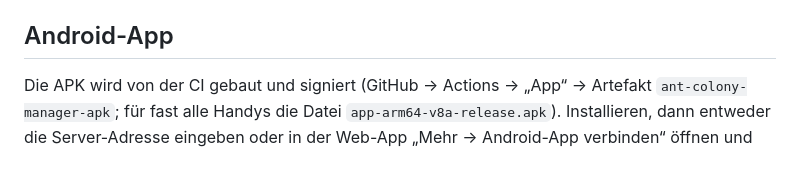
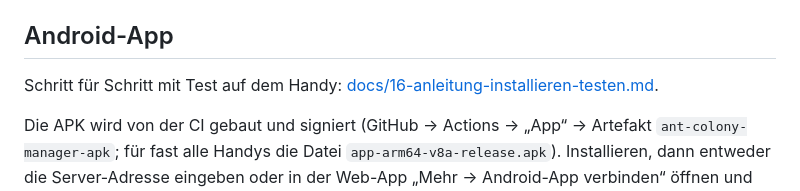
Before and after one commit to daschmidt1994/ant-colony-manager, a Markdown page: README.md, the part around the change. Rendered like a GitHub page; blank space fills up the shorter version.

```diff
--- a/README.md
+++ b/README.md
@@ -151,6 +151,8 @@ Der vollständige Ablauf Installation → Backup → Zerstören → Restore →
 
 ## Android-App
 
+Schritt für Schritt mit Test auf dem Handy: [docs/16-anleitung-installieren-testen.md](docs/16-anleitung-installieren-testen.md).
+
 Die APK wird von der CI gebaut und signiert (GitHub → Actions → „App“ → Artefakt `ant-colony-manager-apk`; für fast alle Handys die Datei `app-arm64-v8a-release.apk`). Installieren, dann entweder die Server-Adresse eingeben oder in der Web-App „Mehr → Android-App verbinden“ öffnen und den QR-Code mit der App scannen. Die App funktioniert offline und synchronisiert automatisch.
 
 **NFC & QR:** Kolonie öffnen → ⋮ → „NFC-Tag zuweisen“ → Tag ans Handy halten. Danach genügt Antippen, auch wenn die App geschlossen ist. QR-Etiketten: „Mehr → Etiketten drucken“ (Einzeletiketten, Brother 62 mm, A4-Bögen). Verifizierte App Links für die Kamera-App: siehe [app/README.md](app/README.md#signatur-und-app-links). NFC-Tags und der In-App-Scanner funktionieren mit jeder Domain und auch im Heimnetz per `http://`; für das direkte Öffnen per Kamera-App kann eine APK mit eigener Domain gebaut werden ([Details](docs/06-nfc-qr-deeplinks.md#5-deep-links--app-links--die-ehrliche-einschränkung)).
```
Also changed, not shown: docs/16-anleitung-installieren-testen.md (added, +167 -0 lines), docs/README.md (+1 -0 lines).
